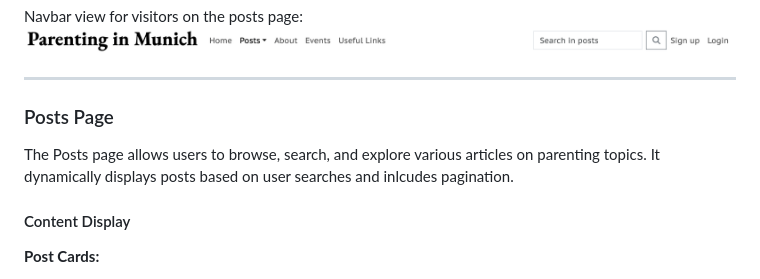
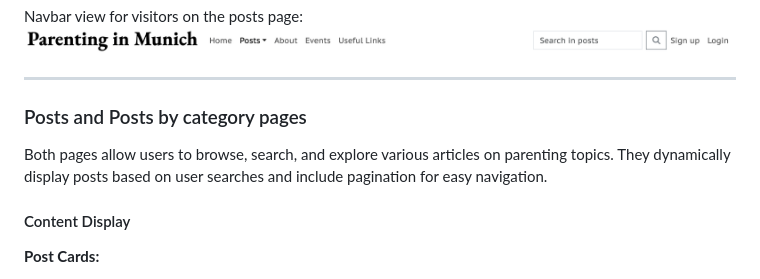
Before and after one commit to pswhdev/parenting_in_munich, a Markdown page: README.md, the part around the change printed below. Drawn GitHub-style.

```diff
--- a/README.md
+++ b/README.md
@@ -65,9 +65,10 @@ Navbar view for visitors on the posts page:
 
 ---
 
-### Posts Page
+### Posts and Posts by category pages
 
-The Posts page allows users to browse, search, and explore various articles on parenting topics. It dynamically displays posts based on user searches and inlcudes pagination.
+Both pages allow users to browse, search, and explore various articles on parenting topics. They dynamically display posts based on user searches and include pagination for easy navigation.
+
 
 #### Content Display
 
```
Also changed, not shown: other parts of README.md (+11 -12 lines), documentation/features/pagination-comparison.png (added), documentation/features/posts-display.png (added), 1 other file.
